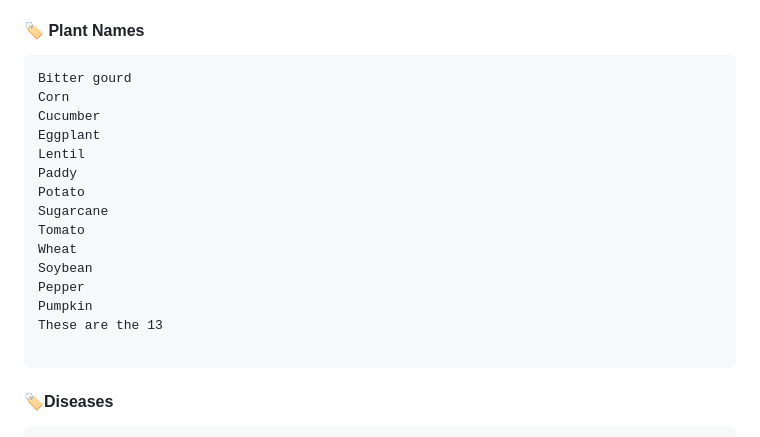
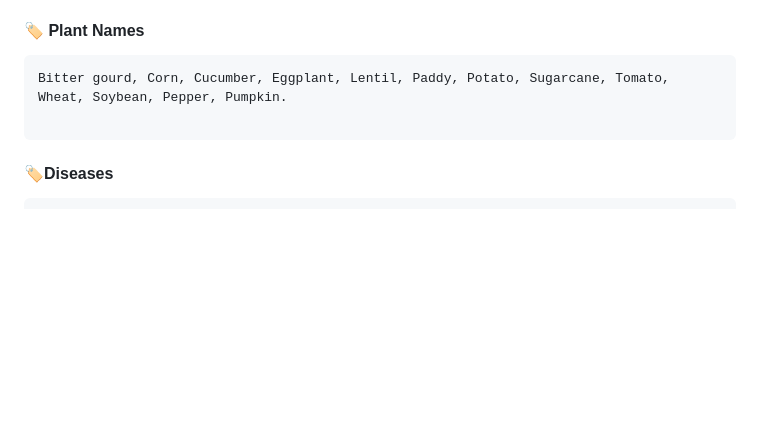
Before and after one commit to Salman-Farid/plantTreatmonty, a Markdown page: README.md, the part around the change. Rendered like a GitHub page; blank space fills up the shorter version.

````diff
--- a/README.md
+++ b/README.md
@@ -106,20 +106,7 @@ PlantTreatmonty is a Flutter-based mobile application designed to help users ide
 
 #### 🏷️ Plant Names
 ```plaintext
-Bitter gourd
-Corn
-Cucumber
-Eggplant
-Lentil
-Paddy
-Potato
-Sugarcane
-Tomato
-Wheat
-Soybean
-Pepper
-Pumpkin
-These are the 13
+Bitter gourd, Corn, Cucumber, Eggplant, Lentil, Paddy, Potato, Sugarcane, Tomato, Wheat, Soybean, Pepper, Pumpkin.
 
 ```
 
````
